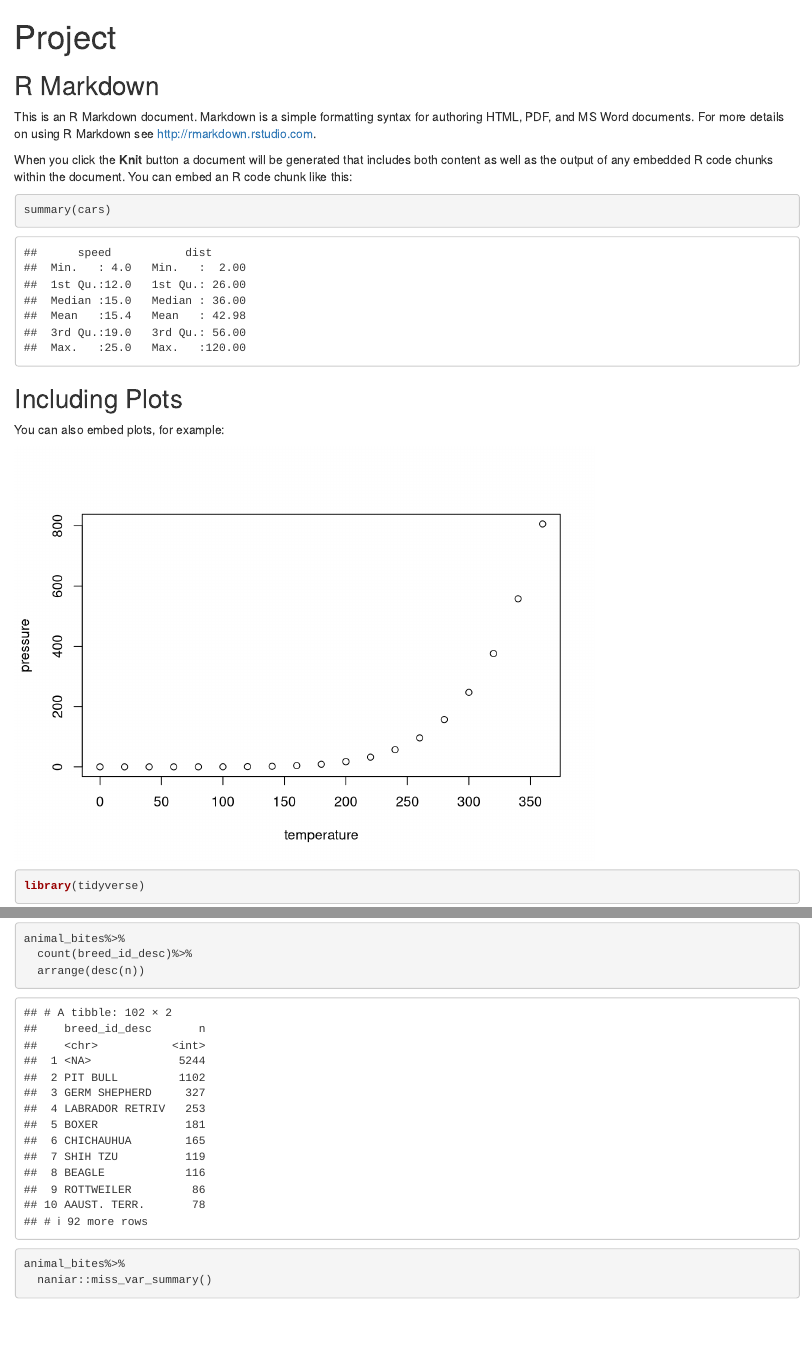
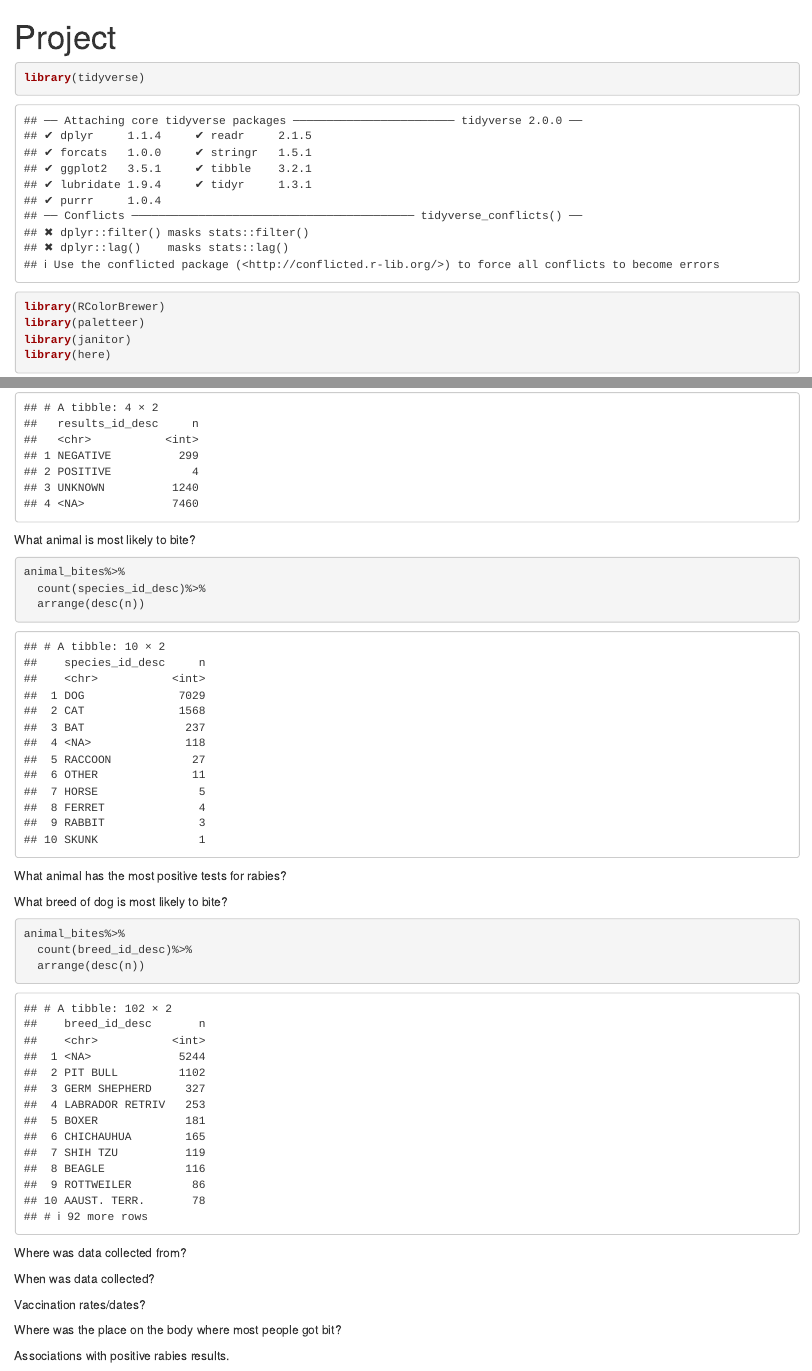
Before and after one commit to cgonzalez06/BIS15W2022_group3, an R Markdown document (Animal Bites Project.Rmd): the page in a window 1100 px wide, from its top, and a second part further down, joined at a grey line. Rendered offline with R 4.5, knitr and Pandoc, with nearby package versions; some code elsewhere in the file could not run offline; column names are cleaned by a stand-in for the janitor package.

Commit message:
Project update 3/1

````diff
--- a/Animal Bites Project.Rmd
+++ b/Animal Bites Project.Rmd
@@ -5,24 +5,6 @@
 
 ```{r setup, include=FALSE}
 knitr::opts_chunk$set(echo = TRUE)
-```
-
-## R Markdown
-
-This is an R Markdown document. Markdown is a simple formatting syntax for authoring HTML, PDF, and MS Word documents. For more details on using R Markdown see <http://rmarkdown.rstudio.com>.
-
-When you click the **Knit** button a document will be generated that includes both content as well as the output of any embedded R code chunks within the document. You can embed an R code chunk like this:
-
-```{r cars}
-summary(cars)
-```
-
-## Including Plots
-
-You can also embed plots, for example:
-
-```{r pressure, echo=FALSE}
-plot(pressure)
 ```
 ```{r}
 library(tidyverse)
@@ -49,9 +48,20 @@
+What animal is most likely to bite?
+
+```{r}
+animal_bites%>%
+  count(species_id_desc)%>%
+  arrange(desc(n))
+```
+
+
+What animal has the most positive tests for rabies?
+
+
+What breed of dog is most likely to bite?
 ```{r}
 animal_bites%>%
   count(breed_id_desc)%>%
   arrange(desc(n))
 ```
 
-```{r}
-animal_bites%>%
-  naniar::miss_var_summary()
+Where was data collected from?
@@ -67,0 +70,10 @@
+When was data collected?
+
+
+Vaccination rates/dates?
+
+
+Where was the place on the body where most people got bit?
+
+
+Associations with positive rabies results.
````
Also changed, not shown: .RData (added), Animal Bites Project.Rmd (33 more changed lines), 1 other file.
